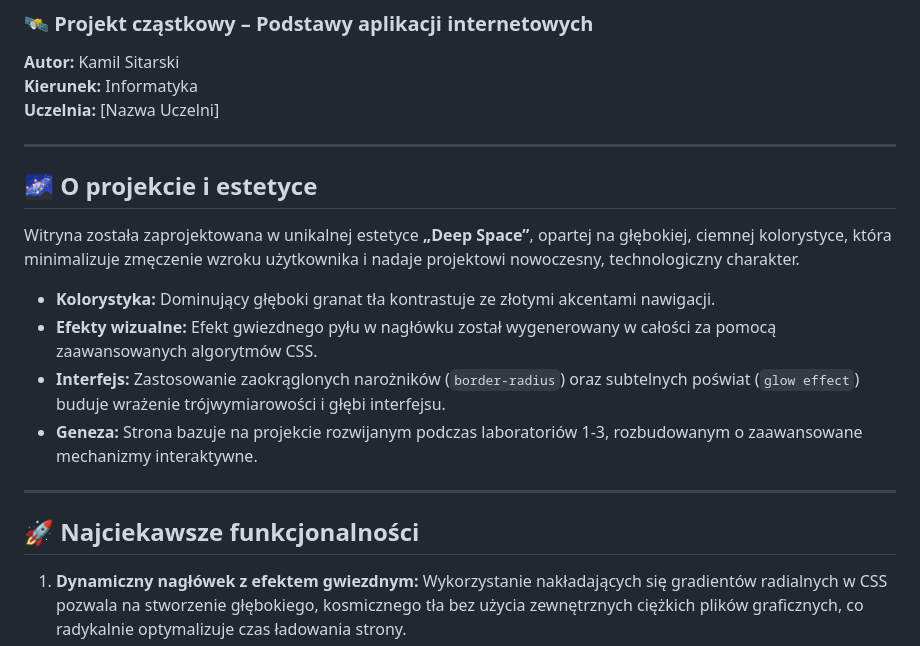
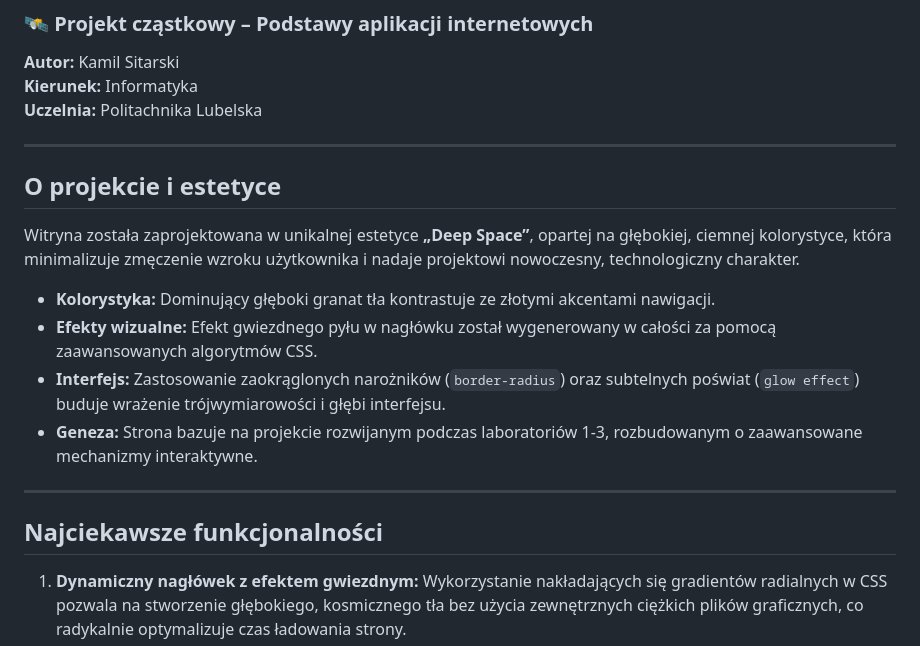
Before and after one commit to kamikaj/Studia-rok-2, a Markdown page: Podstawy Aplikacji Internetowych/Projekt_cząstkowy/README.md, the part around one of its changes. GitHub-like rendering.

Commit message:
Update university name and project sections in README

```diff
--- a/Podstawy Aplikacji Internetowych/Projekt_cząstkowy/README.md
+++ b/Podstawy Aplikacji Internetowych/Projekt_cząstkowy/README.md
@@ -3,11 +3,11 @@
 ### 🛰️ Projekt cząstkowy – Podstawy aplikacji internetowych
 **Autor:** Kamil Sitarski
 **Kierunek:** Informatyka
-**Uczelnia:** [Nazwa Uczelni]
+**Uczelnia:** Politachnika Lubelska
 
 ---
 
-## 🌌 O projekcie i estetyce
+## O projekcie i estetyce
 
 Witryna została zaprojektowana w unikalnej estetyce **„Deep Space”**, opartej na głębokiej, ciemnej kolorystyce, która minimalizuje zmęczenie wzroku użytkownika i nadaje projektowi nowoczesny, technologiczny charakter.
 
@@ -18,7 +18,7 @@ Witryna została zaprojektowana w unikalnej estetyce **„Deep Space”**, opart
 
 ---
 
-## 🚀 Najciekawsze funkcjonalności
+## Najciekawsze funkcjonalności
 
 1. **Dynamiczny nagłówek z efektem gwiezdnym:** Wykorzystanie nakładających się gradientów radialnych w CSS pozwala na stworzenie głębokiego, kosmicznego tła bez użycia zewnętrznych ciężkich plików graficznych, co radykalnie optymalizuje czas ładowania strony.
 2. **Inteligentna walidacja formularza w czasie rzeczywistym:** Formularz sprawdza poprawność wprowadzanych danych (np. format adresu e-mail, zakres wieku) i komunikuje to wizualnie poprzez dynamiczną zmianę koloru obramowań pól za pomocą pseudoklas `:valid` i `:invalid`.
```
Also changed, not shown: other parts of Podstawy Aplikacji Internetowych/Projekt_cząstkowy/README.md (+4 -4 lines).
